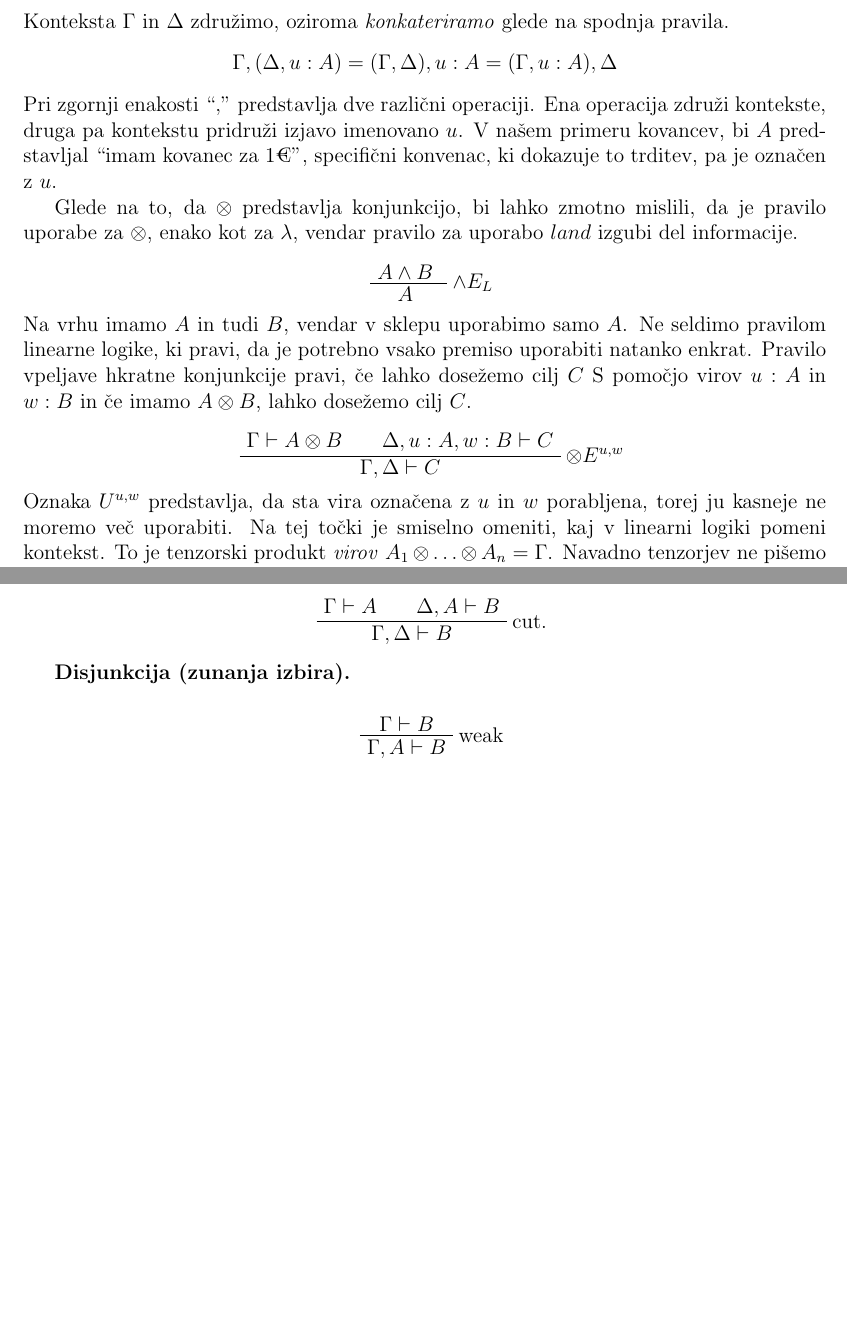
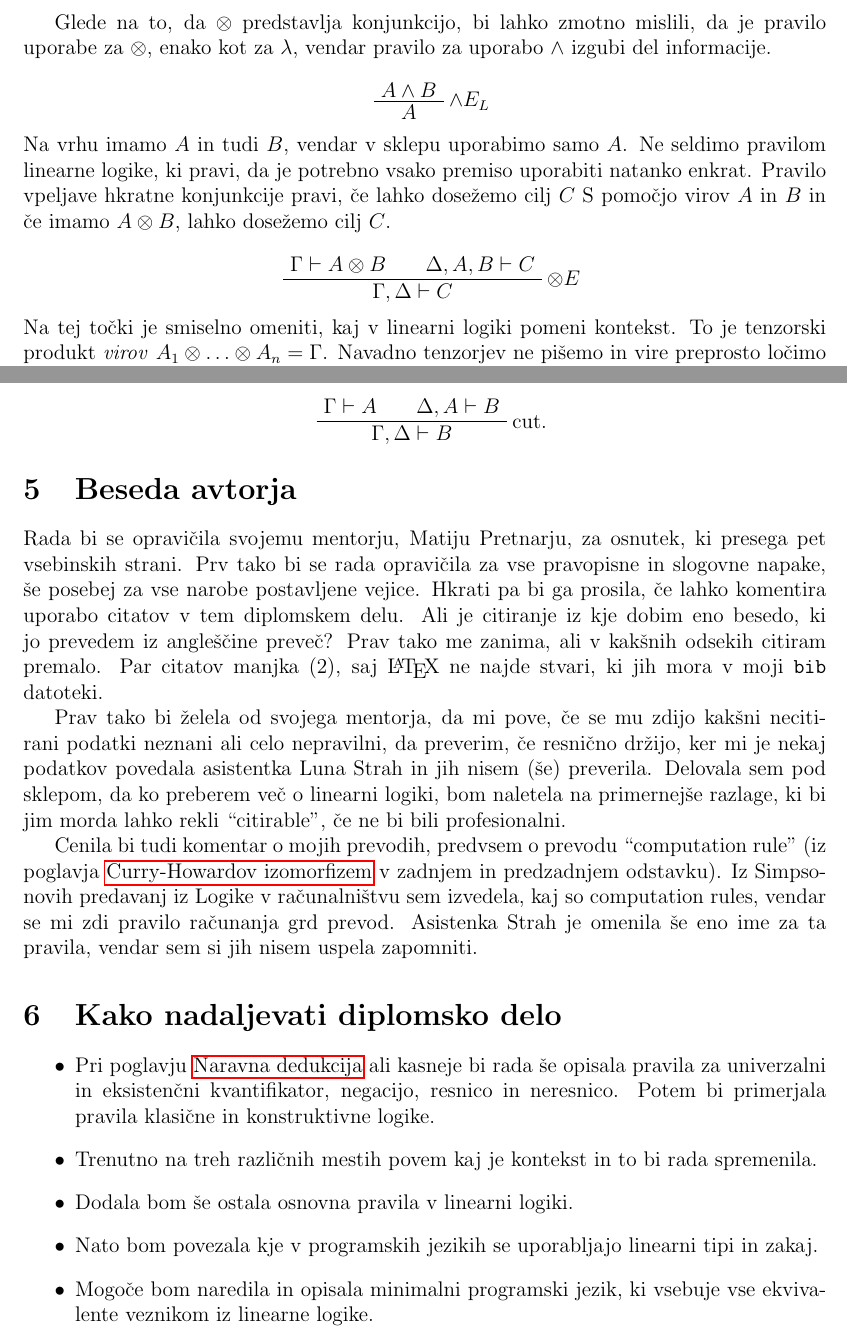
Before and after one commit to Vida26365/Diplomska, a LaTeX document (Osnutek/Osnetuek.tex, which reads Osnutek/Poglavja/Linearna logika.tex): two parts of pages 6 and 7 of 7 before the commit and two parts of pages 6 and 7 of 8 after it, joined at a grey line, cut at the place of the change, the shorter picture padded with empty space. Compiled offline with pdfLaTeX.

Commit message:
Končan osnutek

```diff
--- a/Osnutek/Osnetuek.tex
+++ b/Osnutek/Osnetuek.tex
@@ -99,3 +100,21 @@ da smo pozorni na kaj imamo na voljo v danem trenutku, kar bolj odseva realni sv
+\section{Beseda avtorja}
+Rada bi se opravičila svojemu mentorju, Matiju Pretnarju, za osnutek, ki presega pet vsebinskih strani. Prv tako  bi se rada opravičila za vse pravopisne in slogovne napake, še posebej za vse narobe postavljene vejice.
+Hkrati pa bi ga prosila, če lahko komentira uporabo citatov v tem diplomskem delu. Ali je citiranje iz kje dobim eno besedo, ki jo prevedem iz angleščine preveč? Prav tako me zanima, ali v kakšnih odsekih citiram premalo. Par citatov manjka (2), saj \LaTeX\ ne najde stvari, ki jih mora v moji \cd{bib} datoteki.
+
+Prav tako bi želela od svojega mentorja, da mi pove, če se mu zdijo kakšni necitirani podatki neznani ali celo nepravilni, da preverim, če resnično držijo, ker mi je nekaj podatkov povedala asistentka Luna Strah in jih nisem (še) preverila. Delovala sem pod sklepom, da ko preberem več o linearni logiki, bom naletela na primernejše razlage, ki bi jim morda lahko rekli ``citirable'', če ne bi bili profesionalni.
+
+Cenila bi tudi komentar o mojih prevodih, predvsem o prevodu ``computation rule'' (iz poglavja \nameref{curr-how} v zadnjem in predzadnjem odstavku). Iz Simpsonovih predavanj iz Logike v računalništvu sem izvedela, kaj so computation rules, vendar se mi zdi pravilo računanja grd prevod. Asistenka Strah je omenila še eno ime za ta pravila, vendar sem si jih nisem uspela zapomniti.
+
+\section{Kako nadaljevati diplomsko delo}
+
+\begin{itemize}
+  \item Pri poglavju \nameref{natded} ali kasneje bi rada še opisala pravila za univerzalni in eksistenčni kvantifikator, negacijo, resnico in neresnico. Potem bi primerjala pravila klasične in konstruktivne logike.
+  \item Trenutno na treh različnih mestih povem kaj je kontekst in to bi rada spremenila.
+  \item Dodala bom še ostala osnovna pravila v linearni logiki.
+  \item Nato bom povezala kje v programskih jezikih se uporabljajo linearni tipi in zakaj.
+  \item Mogoče bom naredila in opisala minimalni programski jezik, ki vsebuje vse ekvivalente veznikom iz linearne logike.
+
+\end{itemize}
 
 
 % \subsection{Zakaj tipi}
--- a/Osnutek/Poglavja/Linearna logika.tex
+++ b/Osnutek/Poglavja/Linearna logika.tex
@@ -63,41 +63,36 @@ Recimo da lahko s pomočjo konteksta \(\G\) pokažemo izjavo \(A\) in s pomočjo
     \BIC{\(\G, \D \vdash A \otimes B\)}
 \end{prooftree}
 %
-Konteksta \(\G\) in \(\D\) združimo, oziroma \emph{konkateriramo} glede na spodnja pravila. % \cite pfeninng
-\begin{align*}
-    \G, (\D, u:A) = (\G, \D), u:A =(\G, u:A), \D
-\end{align*}
-%
-Pri zgornji enakosti ``\(,\)'' predstavlja dve različni operaciji. Ena operacija združi kontekste, druga pa kontekstu pridruži izjavo imenovano \(u\). V našem primeru kovancev, bi \(A\) predstavljal ``imam kovanec za 1€'', specifični konvenac, ki dokazuje to trditev, pa je označen z \(u\).
 
-Glede na to, da \(\otimes\) predstavlja konjunkcijo, bi lahko zmotno mislili, da je pravilo uporabe za \(\otimes\), enako kot za \(\la\), vendar pravilo za uporabo \(land\) izgubi del informacije.
+Glede na to, da \(\otimes\) predstavlja konjunkcijo, bi lahko zmotno mislili, da je pravilo uporabe za \(\otimes\), enako kot za \(\la\), vendar pravilo za uporabo \(\land\) izgubi del informacije.
 %
 \begin{prooftree}
-        \AXC{\(A \land B\) \tru}
+        \AXC{\(A \land B\)}
         \RL{\(\land E_L\)}
-        \UIC{\(A\) \tru}
+        \UIC{\(A\)}
 \end{prooftree}
 %
 Na vrhu imamo \(A\) in tudi \(B\), vendar v sklepu uporabimo samo \(A\). Ne seldimo pravilom linearne logike, ki pravi, da je potrebno vsako premiso uporabiti natanko enkrat. % TODO: premisa = vir?
 % TODO: od zdaj pravim temu vir in cilj
-Pravilo vpeljave hkratne konjunkcije pravi, če lahko dosežemo cilj \(C\) S pomočjo virov \(u:A\) in \(w:B\) in če imamo \(A \otimes B\), lahko dosežemo cilj \(C\).
+Pravilo vpeljave hkratne konjunkcije pravi, če lahko dosežemo cilj \(C\) S pomočjo virov \(A\) in \(B\) in če imamo \(A \otimes B\), lahko dosežemo cilj \(C\).
 %
-% TODO: odstrani u, w
 \begin{prooftree}
     \AXC{\(\G \vdash A \otimes B\)}
-    \AXC{\(\D, u: A, w: B \vdash C\)}
-    \RL{\(\otimes E^{u, w}\)}
+    \AXC{\(\D, A, B \vdash C\)}
+    \RL{\(\otimes E\)}
     \BIC{\(\G, \D \vdash C\)}
 \end{prooftree}
 %
-Oznaka \(U^{u,w}\) predstavlja, da sta vira označena z \(u\) in \(w\) porabljena, torej ju kasneje ne moremo več uporabiti.
 % Ali je res to smiselno na tej točki
 Na tej točki je smiselno omeniti, kaj v linearni logiki pomeni kontekst. To je tenzorski produkt \emph{virov} \(A_1 \otimes \ldots \otimes A_n = \G\). Navadno tenzorjev ne pišemo in vire preprosto ločimo z vejico \(A_1, \ldots A_n\). % cite luna
 Torej to nam pove, da morajo viri v kontekstu biti resnični oziroma na voljo v istem stanju.
 
-% TODO: delo s konteksti
-% TODO: razni tipi
-
+% Še vedno imamo imamo pravilo aksioma
+% %
+% \begin{prooftree}
+%     \AXC{}
+%     \UIC{\(\G, A \vdash A\)}
+% \end{prooftree}
 
 \pravilo{Alternativna konjunkcija}
 Recimo da imamo 1€. Potem sli lahko kupimo ali čokoladico ali pijačo, vendar ne oboje na enkrat.
@@ -188,17 +183,14 @@ Izpeljano pravilo je torej
     \BIC{\(\G, \D \vdash B\)}
 \end{prooftree}
 
-\pravilo{Disjunkcija (zunanja izbira)}
+% \pravilo{Disjunkcija (zunanja izbira)}
 % TODO: disjunkcija v draftu, 20-lin ma L R, sublogics23 ima drugačno oznako
 % TODO: omemba druge disjunkcije
 
-%TODO: končan osnutek
-
-
 
 %%%%%%%%%%%%%%%%%%%%%%%%%%%%%%%%%%%%%%%%%%%%55
-\begin{prooftree}
-    \AXC{\(\G \vdash B\)}
-    \RL{weak}
-    \UIC{\(\G, A \vdash B\)}
-\end{prooftree}
+% \begin{prooftree}
+%     \AXC{\(\G \vdash B\)}
+%     \RL{weak}
+%     \UIC{\(\G, A \vdash B\)}
+% \end{prooftree}
```
Also changed, not shown: Osnutek/Poglavja/Curry-Howardov izomorfizem.tex (+4 -7 lines), Osnutek/Poglavja/Naravna dedukcija.tex (+27 -43 lines), Osnutek/citati.bib (+1 -1 lines), Osnutek/Osnetuek.pdf, Osnutek/Osnetuek.tex (5 more changed lines), Osnutek/Poglavja/Linearna logika.tex (8 more changed lines).
